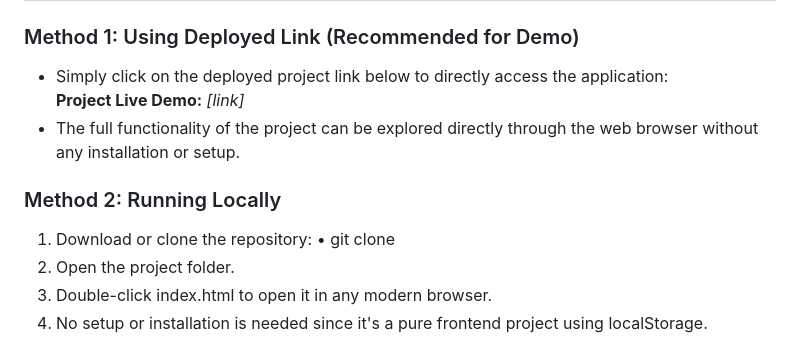
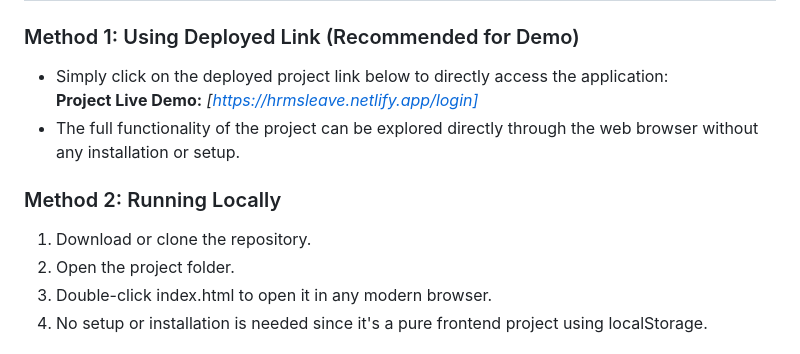
Before and after one commit to shubhijoshi/HRMS-Leave-Management-System, a Markdown page: README.md, the part around one of its changes. Drawn GitHub-style.

```diff
--- a/README.md
+++ b/README.md
@@ -96,12 +96,11 @@ Login Page → Dashboard → Apply Leave → Manage Leaves → Logout
 
 ### Method 1: Using Deployed Link (Recommended for Demo)
 - Simply click on the deployed project link below to directly access the application:
-**Project Live Demo:** *[link]*
+**Project Live Demo:** *[https://hrmsleave.netlify.app/login]*
 - The full functionality of the project can be explored directly through the web browser without any installation or setup.
 
 ### Method 2: Running Locally
-1. Download or clone the repository:
-•	git clone <your-repo-url>
+1. Download or clone the repository.
 2. Open the project folder.
 3. Double-click index.html to open it in any modern browser.
 4. No setup or installation is needed since it's a pure frontend project using localStorage.
```
Also changed, not shown: other parts of README.md (+7 -0 lines).
